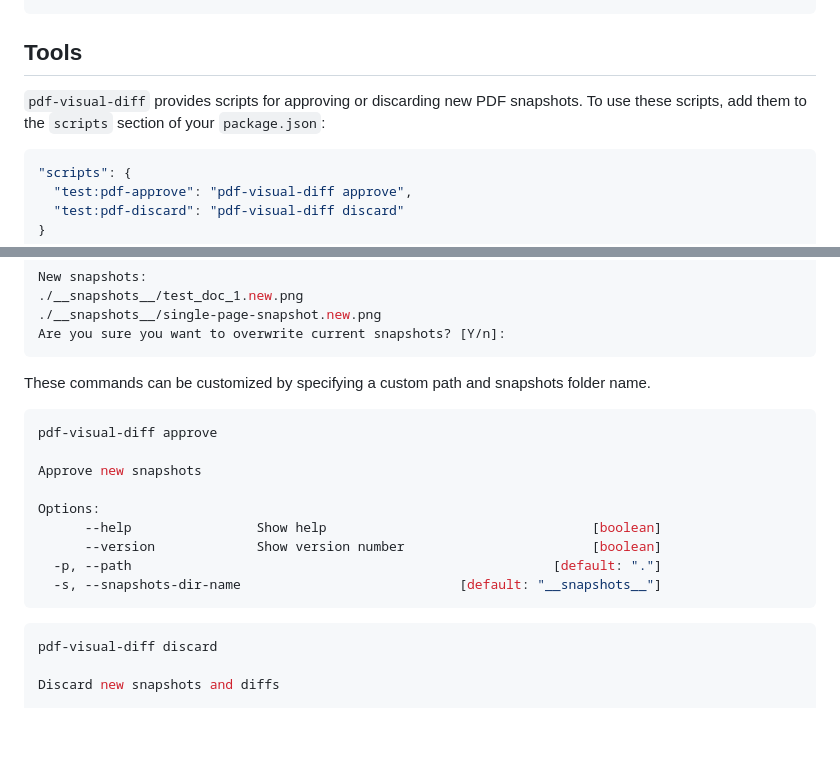
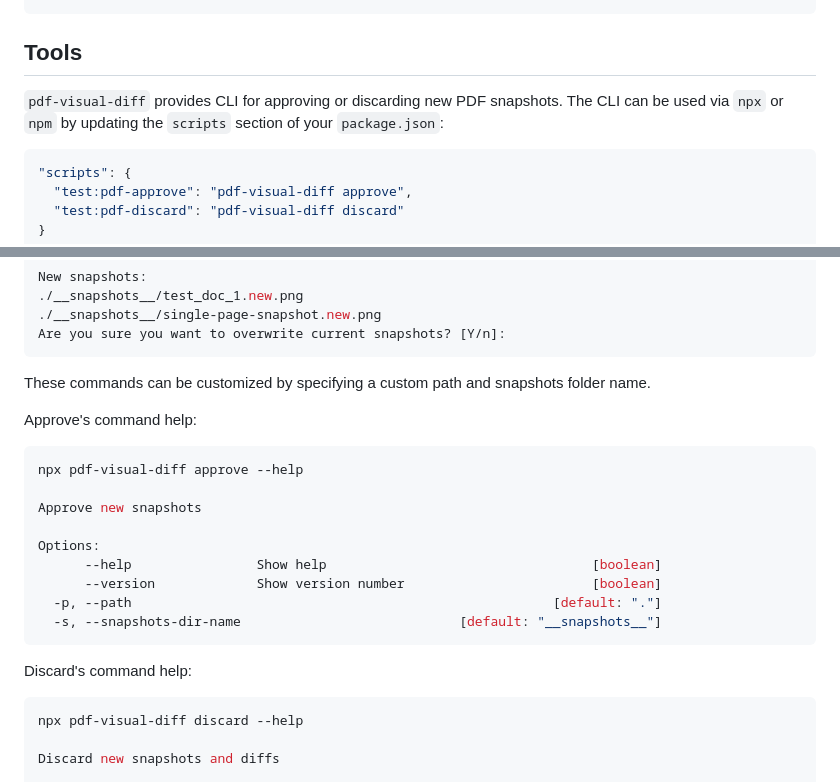
Before and after one commit to moshensky/pdf-visual-diff, a Markdown page: README.md, 2 parts joined by grey strips. Drawn GitHub-style; blank space fills up the shorter version.

````diff
--- a/README.md
+++ b/README.md
@@ -105,7 +105,7 @@ describe('pdf masking', () => {
 
 ## Tools
 
-`pdf-visual-diff` provides scripts for approving or discarding new PDF snapshots. To use these scripts, add them to the `scripts` section of your `package.json`:
+`pdf-visual-diff` provides CLI for approving or discarding new PDF snapshots. The CLI can be used via `npx` or `npm` by updating the `scripts` section of your `package.json`:
 
 ```json
 "scripts": {
@@ -131,8 +131,10 @@ Are you sure you want to overwrite current snapshots? [Y/n]:
 
 These commands can be customized by specifying a custom path and snapshots folder name.
 
+Approve's command help:
+
 ```sh
-pdf-visual-diff approve
+npx pdf-visual-diff approve --help
 
 Approve new snapshots
 
@@ -143,8 +145,10 @@ Options:
   -s, --snapshots-dir-name                            [default: "__snapshots__"]
 ```
 
+Discard's command help:
+
 ```sh
-pdf-visual-diff discard
+npx pdf-visual-diff discard --help
 
 Discard new snapshots and diffs
 
````
